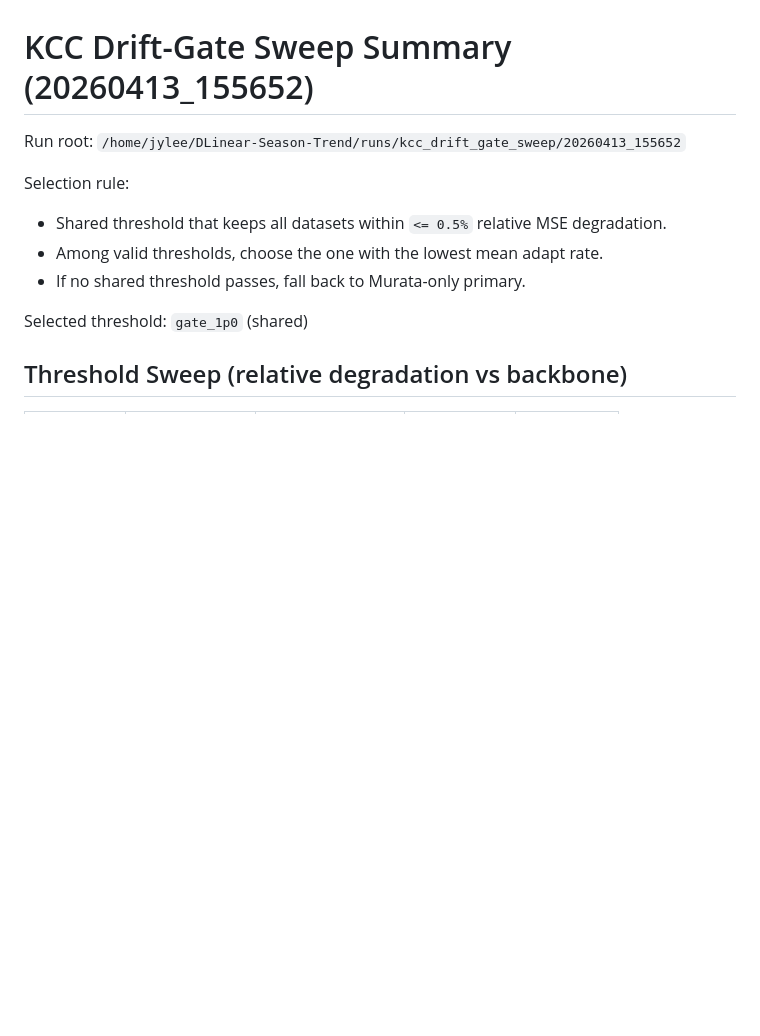
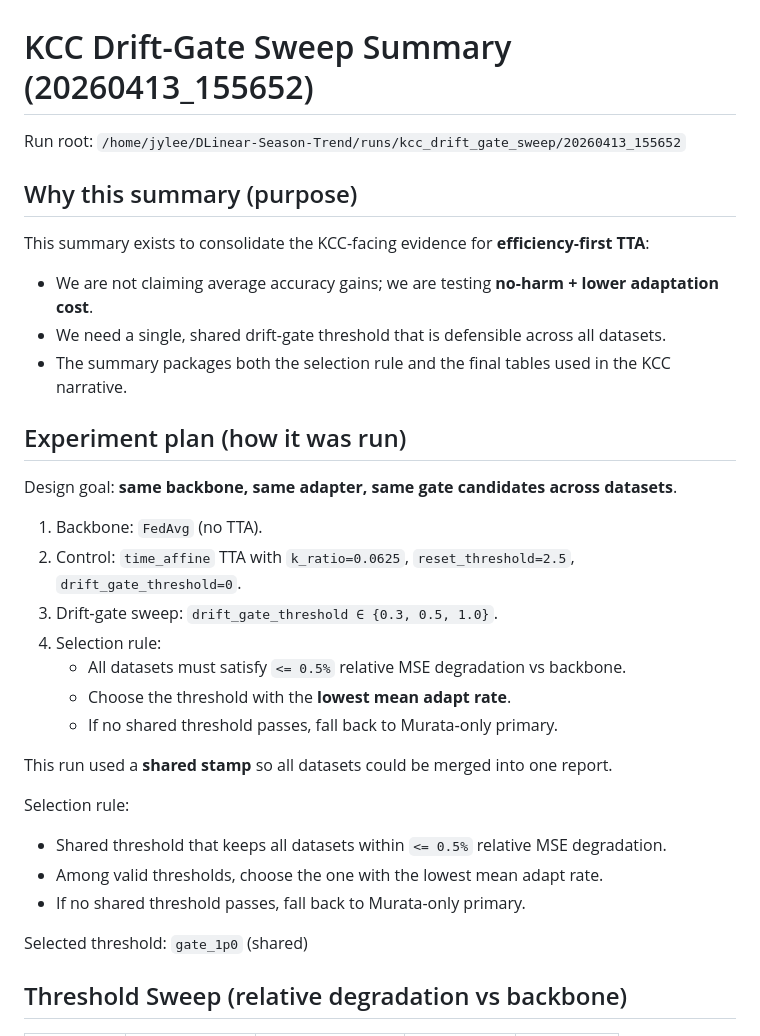
Before and after one commit to itisyijy/DELTA-KCC2026, a Markdown page: docs/kcc_drift_gate_summary.md, the part around the change. Rendered like a GitHub page; blank space fills up the shorter version.

Commit message:
Expand KCC summary with purpose and plan

```diff
--- a/docs/kcc_drift_gate_summary.md
+++ b/docs/kcc_drift_gate_summary.md
@@ -1,6 +1,27 @@
 # KCC Drift-Gate Sweep Summary (20260413_155652)
 
 Run root: `/home/jylee/DLinear-Season-Trend/runs/kcc_drift_gate_sweep/20260413_155652`
+
+## Why this summary (purpose)
+
+This summary exists to consolidate the KCC-facing evidence for **efficiency‑first TTA**:
+- We are not claiming average accuracy gains; we are testing **no-harm + lower adaptation cost**.
+- We need a single, shared drift-gate threshold that is defensible across all datasets.
+- The summary packages both the selection rule and the final tables used in the KCC narrative.
+
+## Experiment plan (how it was run)
+
+Design goal: **same backbone, same adapter, same gate candidates across datasets**.
+
+1. Backbone: `FedAvg` (no TTA).
+2. Control: `time_affine` TTA with `k_ratio=0.0625`, `reset_threshold=2.5`, `drift_gate_threshold=0`.
+3. Drift‑gate sweep: `drift_gate_threshold ∈ {0.3, 0.5, 1.0}`.
+4. Selection rule:
+   - All datasets must satisfy `<= 0.5%` relative MSE degradation vs backbone.
+   - Choose the threshold with the **lowest mean adapt rate**.
+   - If no shared threshold passes, fall back to Murata‑only primary.
+
+This run used a **shared stamp** so all datasets could be merged into one report.
 
 Selection rule:
 - Shared threshold that keeps all datasets within `<= 0.5%` relative MSE degradation.
```
